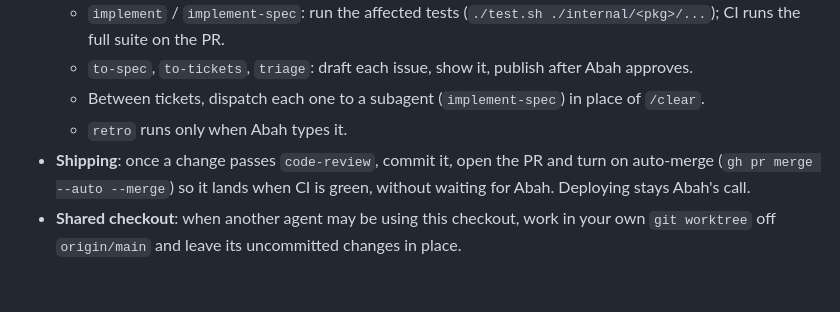
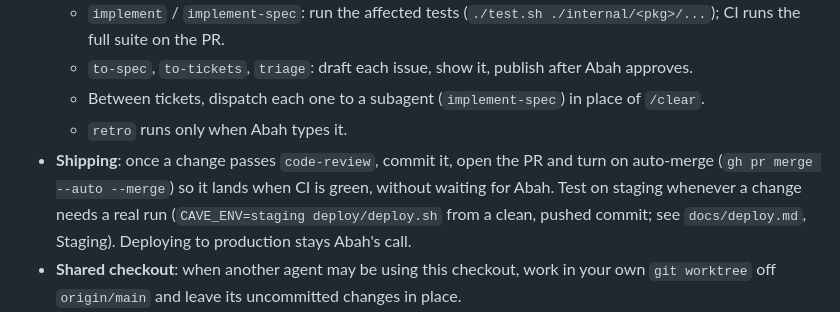
Before and after one commit to H4fizWasabie/cave-lms, a Markdown page: AGENTS.md, the part around the change. Rendered like a GitHub page; blank space fills up the shorter version.

Commit message:
Agents test on staging whenever a change needs a real run, without waiting for Abah; production deploys stay his call

```diff
--- a/AGENTS.md
+++ b/AGENTS.md
@@ -27,7 +27,7 @@ Route every task that changes this repo's code or docs through Matt Pocock's ski
   - `to-spec`, `to-tickets`, `triage`: draft each issue, show it, publish after Abah approves.
   - Between tickets, dispatch each one to a subagent (`implement-spec`) in place of `/clear`.
   - `retro` runs only when Abah types it.
-- **Shipping**: once a change passes `code-review`, commit it, open the PR and turn on auto-merge (`gh pr merge --auto --merge`) so it lands when CI is green, without waiting for Abah. Deploying stays Abah's call.
+- **Shipping**: once a change passes `code-review`, commit it, open the PR and turn on auto-merge (`gh pr merge --auto --merge`) so it lands when CI is green, without waiting for Abah. Test on staging whenever a change needs a real run (`CAVE_ENV=staging deploy/deploy.sh` from a clean, pushed commit; see `docs/deploy.md`, Staging). Deploying to production stays Abah's call.
 - **Shared checkout**: when another agent may be using this checkout, work in your own `git worktree` off `origin/main` and leave its uncommitted changes in place.
 - **Attribution**: Abah is the sole author of commits, PRs, issues and comments; add no agent credit lines. No emojis in commits, issues, PR comments or code.
 
```
